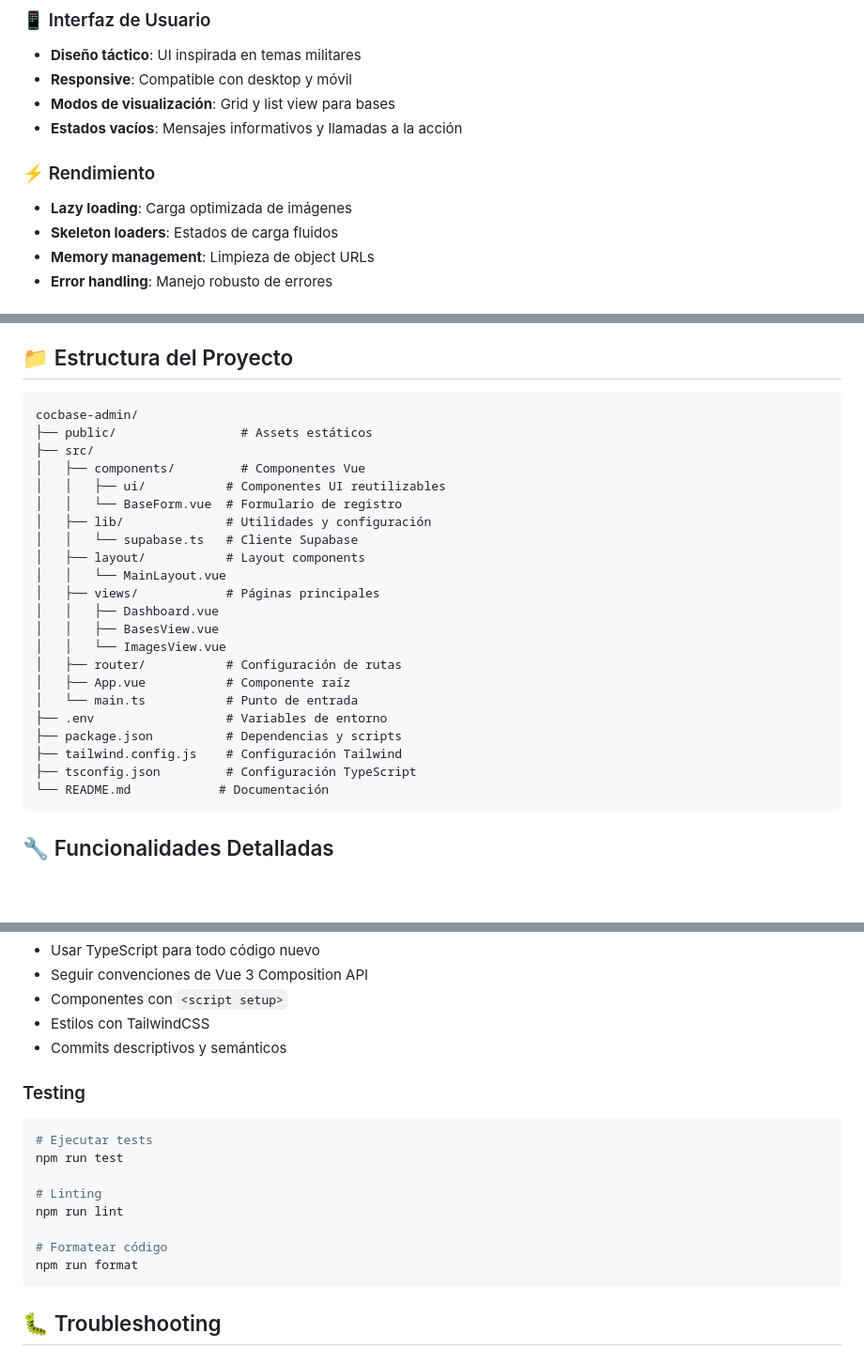
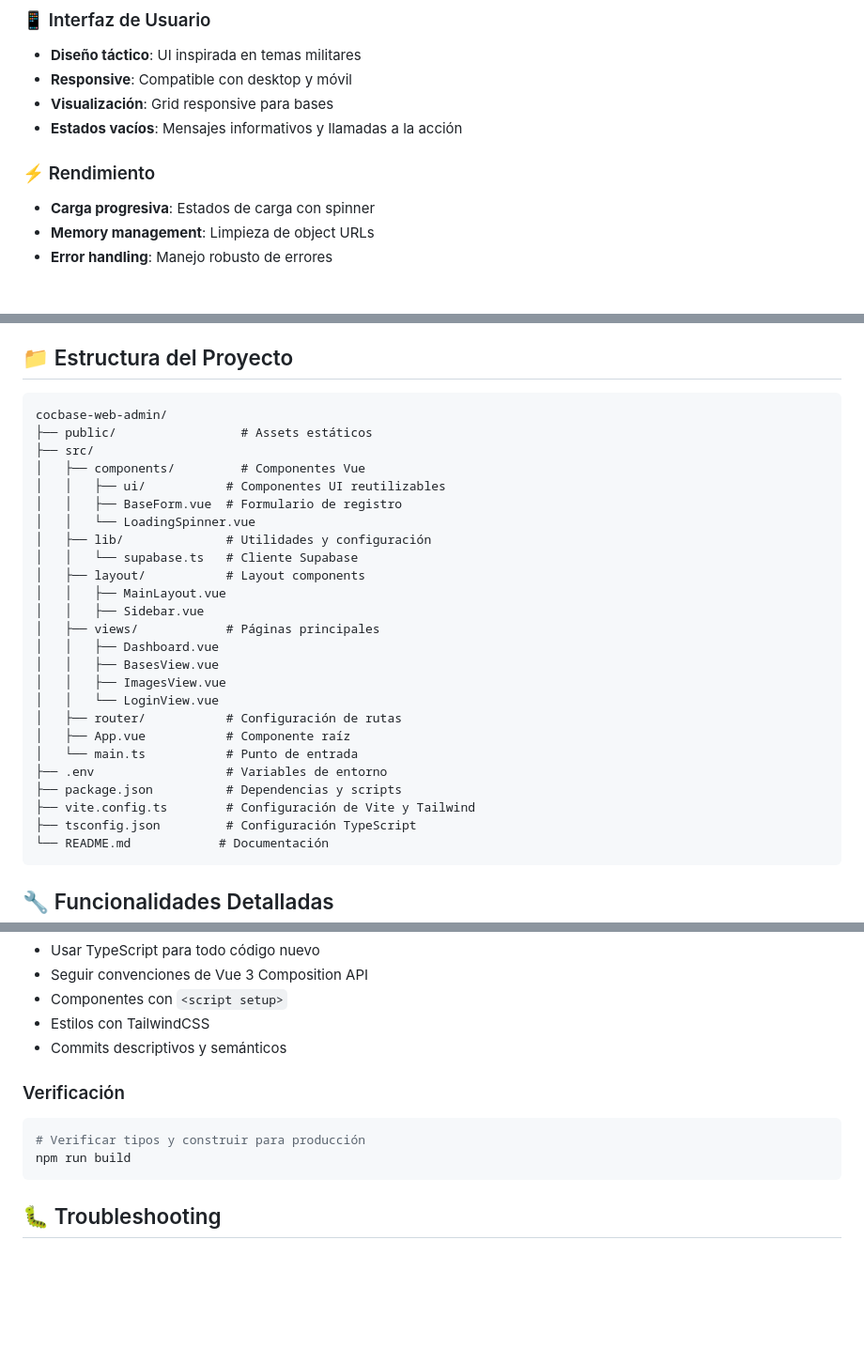
Before and after one commit to deivermperniah/cocbase-web, a Markdown page: README.md, 3 parts joined by grey strips. Shown at 94% size. GitHub-like rendering; blank space fills up the shorter version.

Commit message:
docs: sync readme with current implementation

````diff
--- a/README.md
+++ b/README.md
@@ -44,12 +44,11 @@ Clash of Clans Base Manager es una aplicación táctica diseñada para jugadores
 ### 📱 Interfaz de Usuario
 - **Diseño táctico**: UI inspirada en temas militares
 - **Responsive**: Compatible con desktop y móvil
-- **Modos de visualización**: Grid y list view para bases
+- **Visualización**: Grid responsive para bases
 - **Estados vacíos**: Mensajes informativos y llamadas a la acción
 
 ### ⚡ Rendimiento
-- **Lazy loading**: Carga optimizada de imágenes
-- **Skeleton loaders**: Estados de carga fluidos
+- **Carga progresiva**: Estados de carga con spinner
 - **Memory management**: Limpieza de object URLs
 - **Error handling**: Manejo robusto de errores
 
@@ -178,26 +175,29 @@ Configura `app_metadata.role = "admin"` para el usuario desde un entorno adminis
 ## 📁 Estructura del Proyecto
 
 ```
-cocbase-admin/
+cocbase-web-admin/
 ├── public/                 # Assets estáticos
 ├── src/
 │   ├── components/         # Componentes Vue
 │   │   ├── ui/           # Componentes UI reutilizables
-│   │   └── BaseForm.vue  # Formulario de registro
+│   │   ├── BaseForm.vue  # Formulario de registro
+│   │   └── LoadingSpinner.vue
 │   ├── lib/              # Utilidades y configuración
 │   │   └── supabase.ts   # Cliente Supabase
 │   ├── layout/           # Layout components
-│   │   └── MainLayout.vue
+│   │   ├── MainLayout.vue
+│   │   ├── Sidebar.vue
 │   ├── views/            # Páginas principales
 │   │   ├── Dashboard.vue
 │   │   ├── BasesView.vue
-│   │   └── ImagesView.vue
+│   │   ├── ImagesView.vue
+│   │   └── LoginView.vue
 │   ├── router/           # Configuración de rutas
 │   ├── App.vue           # Componente raíz
 │   └── main.ts           # Punto de entrada
 ├── .env                  # Variables de entorno
 ├── package.json          # Dependencias y scripts
-├── tailwind.config.js    # Configuración Tailwind
+├── vite.config.ts        # Configuración de Vite y Tailwind
 ├── tsconfig.json         # Configuración TypeScript
 └── README.md            # Documentación
 ```
@@ -334,16 +334,10 @@ CMD ["npm", "run", "preview"]
 - Estilos con TailwindCSS
 - Commits descriptivos y semánticos
 
-### Testing
+### Verificación
 ```bash
-# Ejecutar tests
-npm run test
-
-# Linting
-npm run lint
-
-# Formatear código
-npm run format
+# Verificar tipos y construir para producción
+npm run build
 ```
 
 ## 🐛 Troubleshooting
````
Also changed, not shown: other parts of README.md (+6 -8 lines).
